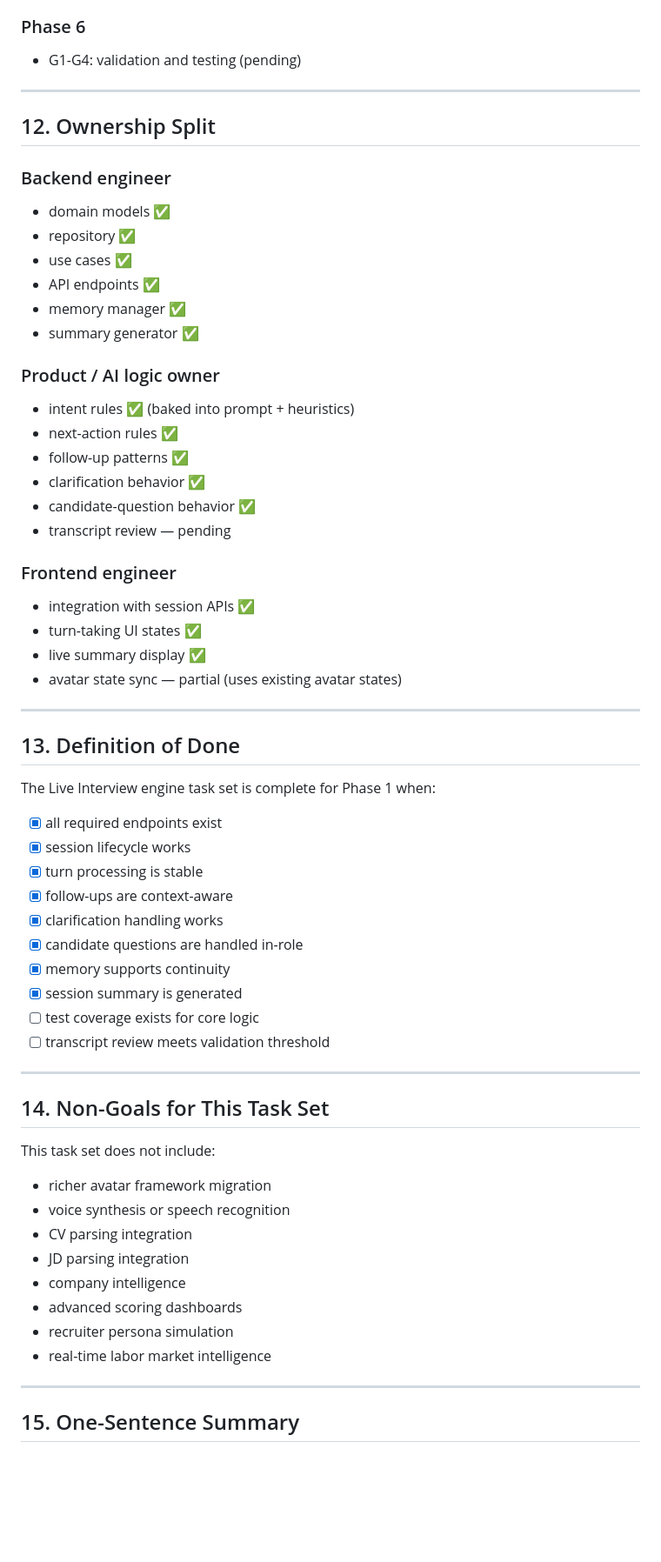
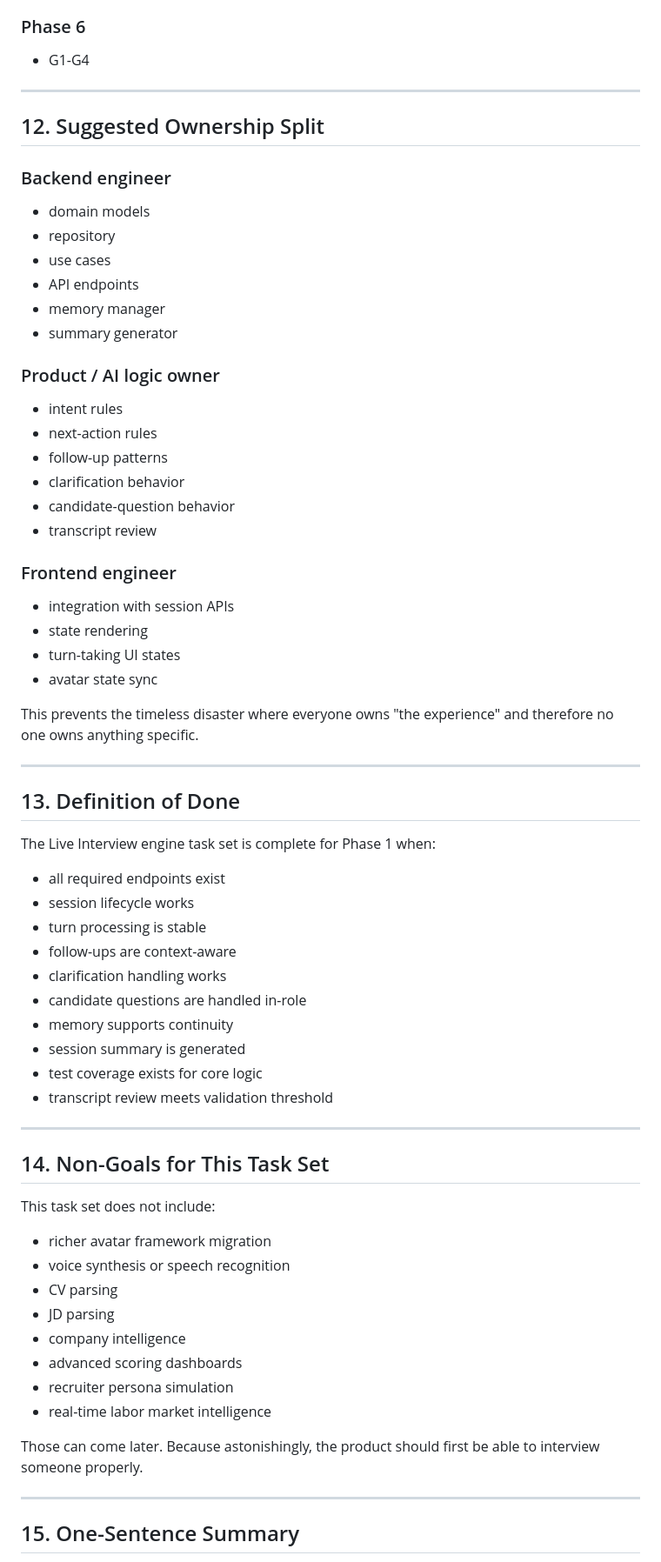
Before and after one commit to nikodemklasik-code/job-app-restore-proj, a Markdown page: docs/features/live-interview-engine-tasks.md, the part around one of its changes. Shown at 87% size. Drawn GitHub-style; blank space fills up the shorter version.

```diff
--- a/docs/features/live-interview-engine-tasks.md
+++ b/docs/features/live-interview-engine-tasks.md
@@ -544,48 +565,50 @@ Use:
 
 ### Phase 6
-- G1-G4: validation and testing (pending)
+- G1-G4
 
 ---
 
-## 12. Ownership Split
+## 12. Suggested Ownership Split
 
 ### Backend engineer
-- domain models ✅
-- repository ✅
-- use cases ✅
-- API endpoints ✅
-- memory manager ✅
-- summary generator ✅
+- domain models
+- repository
+- use cases
+- API endpoints
+- memory manager
+- summary generator
 
 ### Product / AI logic owner
-- intent rules ✅ (baked into prompt + heuristics)
-- next-action rules ✅
-- follow-up patterns ✅
-- clarification behavior ✅
-- candidate-question behavior ✅
-- transcript review — pending
+- intent rules
+- next-action rules
+- follow-up patterns
+- clarification behavior
+- candidate-question behavior
+- transcript review
 
 ### Frontend engineer
-- integration with session APIs ✅
-- turn-taking UI states ✅
-- live summary display ✅
-- avatar state sync — partial (uses existing avatar states)
+- integration with session APIs
+- state rendering
+- turn-taking UI states
+- avatar state sync
+
+This prevents the timeless disaster where everyone owns "the experience" and therefore no one owns anything specific.
 
 ---
 
 ## 13. Definition of Done
 
 The Live Interview engine task set is complete for Phase 1 when:
-- [x] all required endpoints exist
-- [x] session lifecycle works
-- [x] turn processing is stable
-- [x] follow-ups are context-aware
-- [x] clarification handling works
-- [x] candidate questions are handled in-role
-- [x] memory supports continuity
-- [x] session summary is generated
-- [ ] test coverage exists for core logic
-- [ ] transcript review meets validation threshold
+- all required endpoints exist
+- session lifecycle works
+- turn processing is stable
+- follow-ups are context-aware
+- clarification handling works
+- candidate questions are handled in-role
+- memory supports continuity
+- session summary is generated
+- test coverage exists for core logic
+- transcript review meets validation threshold
 
 ---
 
@@ -594,12 +617,14 @@ The Live Interview engine task set is complete for Phase 1 when:
 This task set does not include:
 - richer avatar framework migration
 - voice synthesis or speech recognition
-- CV parsing integration
-- JD parsing integration
+- CV parsing
+- JD parsing
 - company intelligence
 - advanced scoring dashboards
 - recruiter persona simulation
 - real-time labor market intelligence
+
+Those can come later. Because astonishingly, the product should first be able to interview someone properly.
 
 ---
 
```
Also changed, not shown: other parts of docs/features/live-interview-engine-tasks.md (+93 -72 lines).
